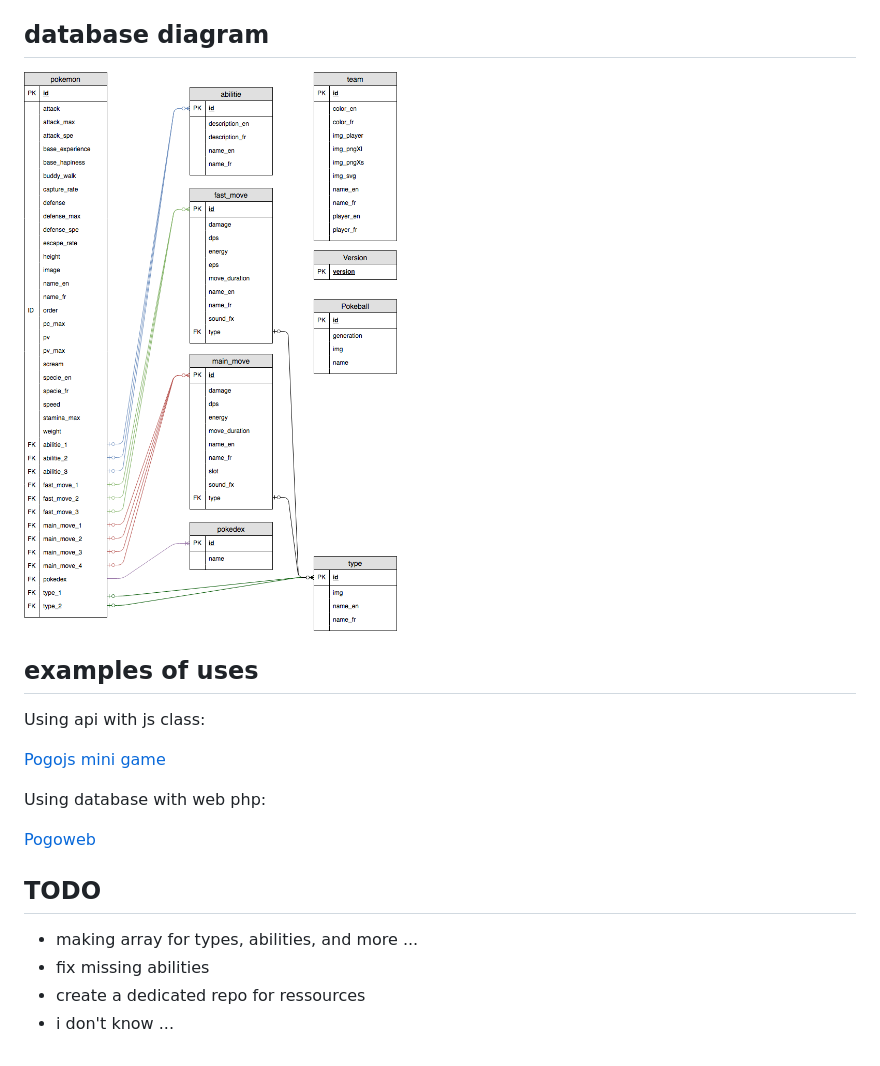
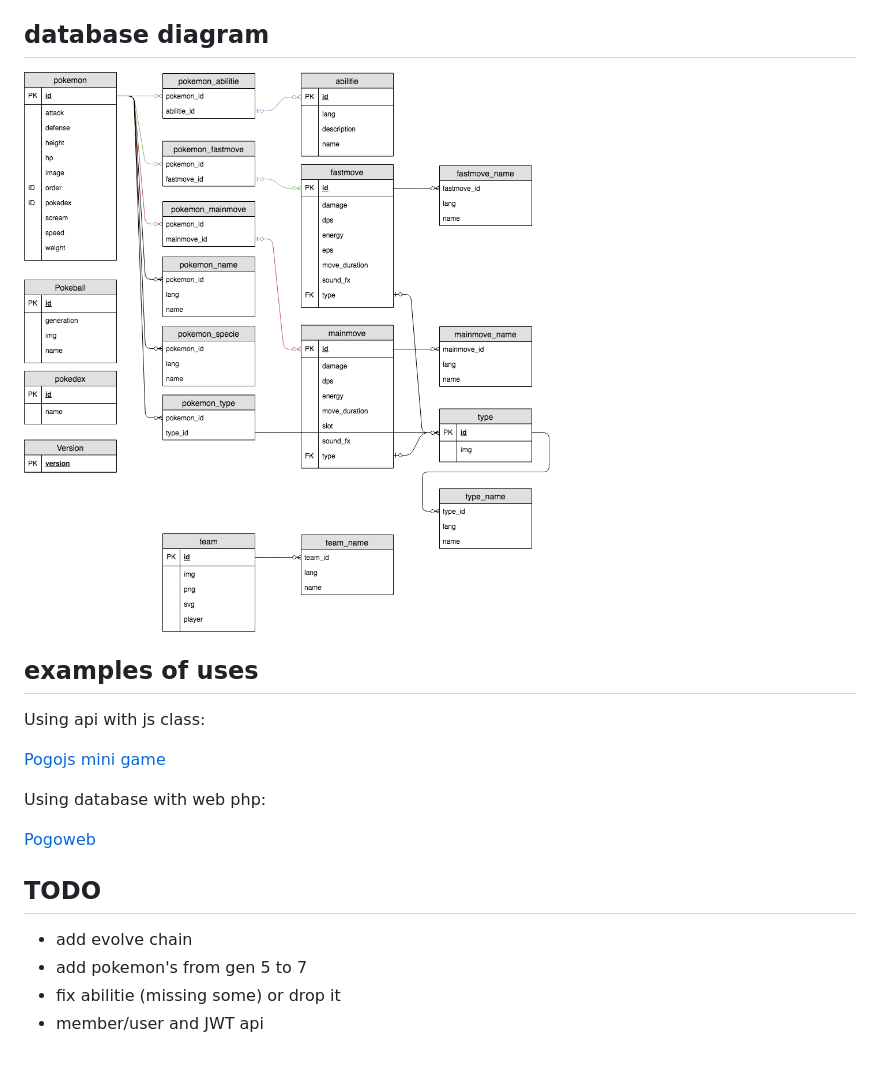
Before and after one commit to duduclx/pogopi, a Markdown page: README.md, the part around the change printed below. Rendered like a GitHub page; pictures changed too: api/docs/Database_Diagram.png (deleted), install/docs/Database_Diagram.png (added).

```diff
--- a/README.md
+++ b/README.md
@@ -129,7 +122,7 @@ following request are possible:
 
 ## database diagram
 
-![database](api/docs/Database_Diagram.png)
+![database](install/docs/Database_Diagram.png)
 
 ## examples of uses
 
@@ -143,7 +136,7 @@ Using database with web php:
 
 ## TODO
 
- - making array for types, abilities, and more ...
- - fix missing abilities
- - create a dedicated repo for ressources
- - i don't know ...
+ - add evolve chain
+ - add pokemon's from gen 5 to 7
+ - fix abilitie (missing some) or drop it
+ - member/user and JWT api
```
Also changed, not shown: other parts of README.md (+47 -54 lines), 5 other files.
